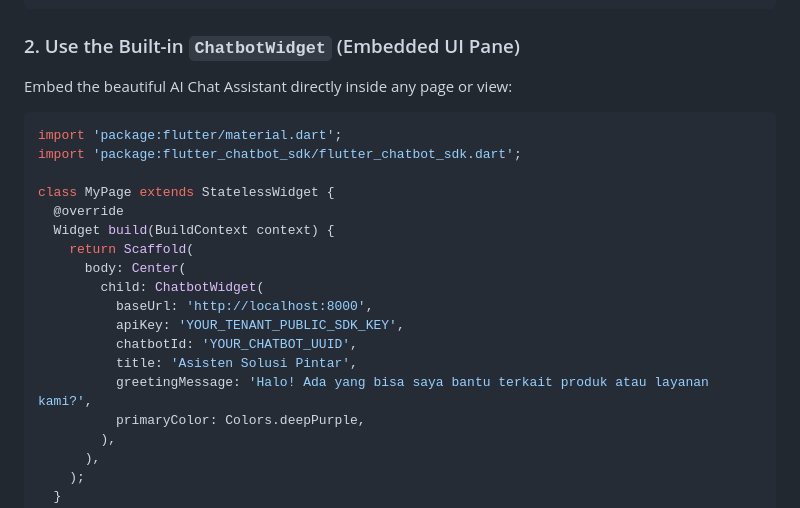
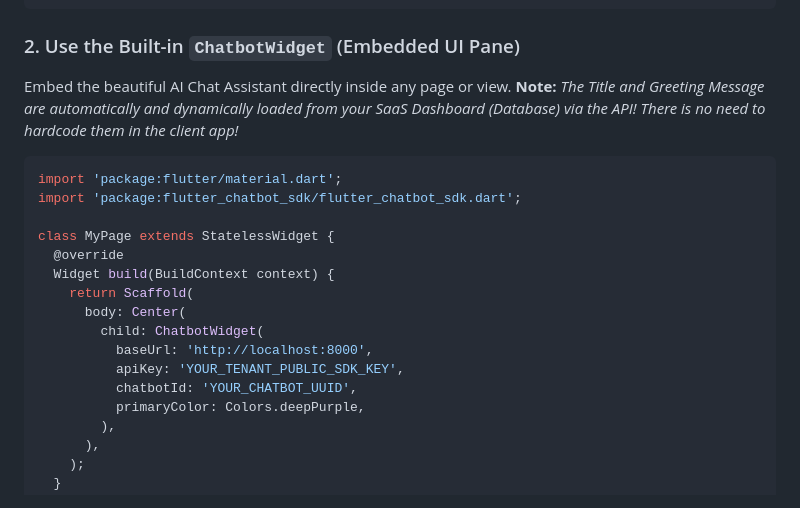
Before and after one commit to kikipryd/chatbot, a Markdown page: README.md, the part around the change. Drawn GitHub-style.

Commit message:
feat: load title and greeting message dynamically from SaaS backend REST API
- Completely removed hardcoded title and greetingMessage constructor parameters from Flutter ChatbotWidget and FloatingChatbotButton.
- Implemented strictly dynamic API-driven configuration loading: client SDK calls `/api/v1/chatbots/info` to fetch chatbot name (title) and customized greeting message.
- Re-verified all backend and client test suites to confirm full compilation and correct executions.
- Updated README.md instructions and code samples to match the latest constructor signatures.

Co-authored-by: kikipryd <22351321+kikipryd@users.noreply.github.com>

````diff
--- a/README.md
+++ b/README.md
@@ -51,7 +51,7 @@ dependencies:
 ```
 
 ### 2. Use the Built-in `ChatbotWidget` (Embedded UI Pane)
-Embed the beautiful AI Chat Assistant directly inside any page or view:
+Embed the beautiful AI Chat Assistant directly inside any page or view. **Note:** *The Title and Greeting Message are automatically and dynamically loaded from your SaaS Dashboard (Database) via the API! There is no need to hardcode them in the client app!*
 ```dart
 import 'package:flutter/material.dart';
 import 'package:flutter_chatbot_sdk/flutter_chatbot_sdk.dart';
@@ -65,8 +65,6 @@ class MyPage extends StatelessWidget {
           baseUrl: 'http://localhost:8000',
           apiKey: 'YOUR_TENANT_PUBLIC_SDK_KEY',
           chatbotId: 'YOUR_CHATBOT_UUID',
-          title: 'Asisten Solusi Pintar',
-          greetingMessage: 'Halo! Ada yang bisa saya bantu terkait produk atau layanan kami?',
           primaryColor: Colors.deepPurple,
         ),
       ),
````
